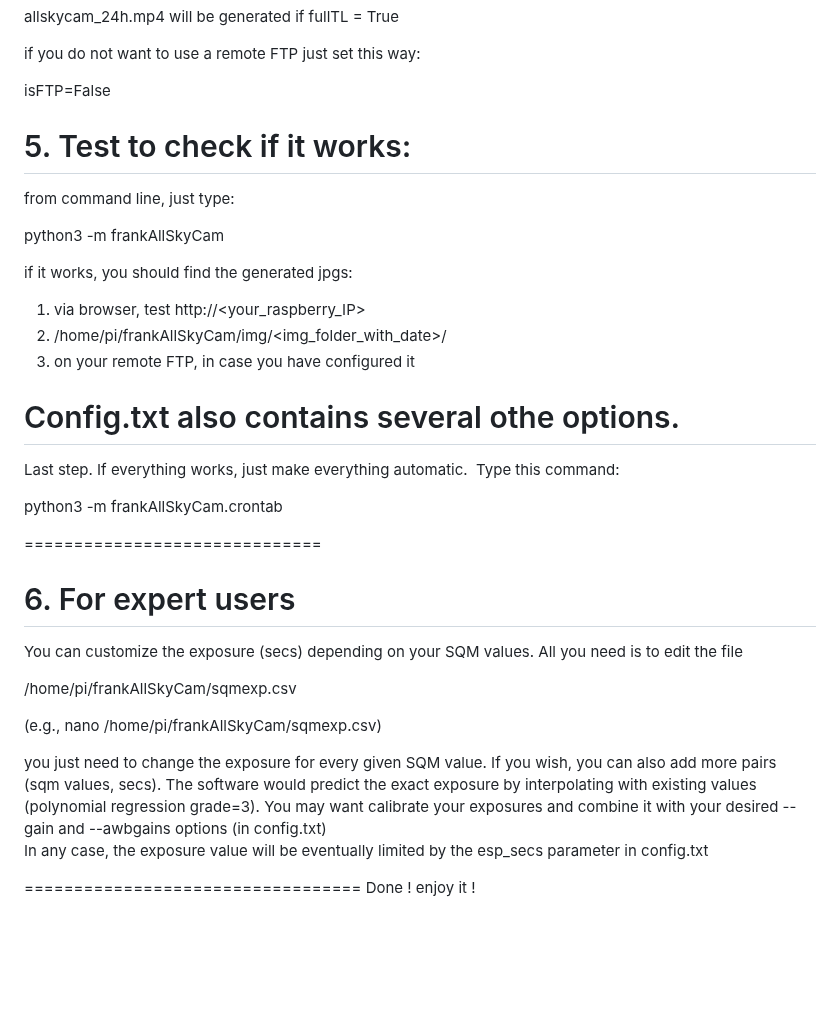
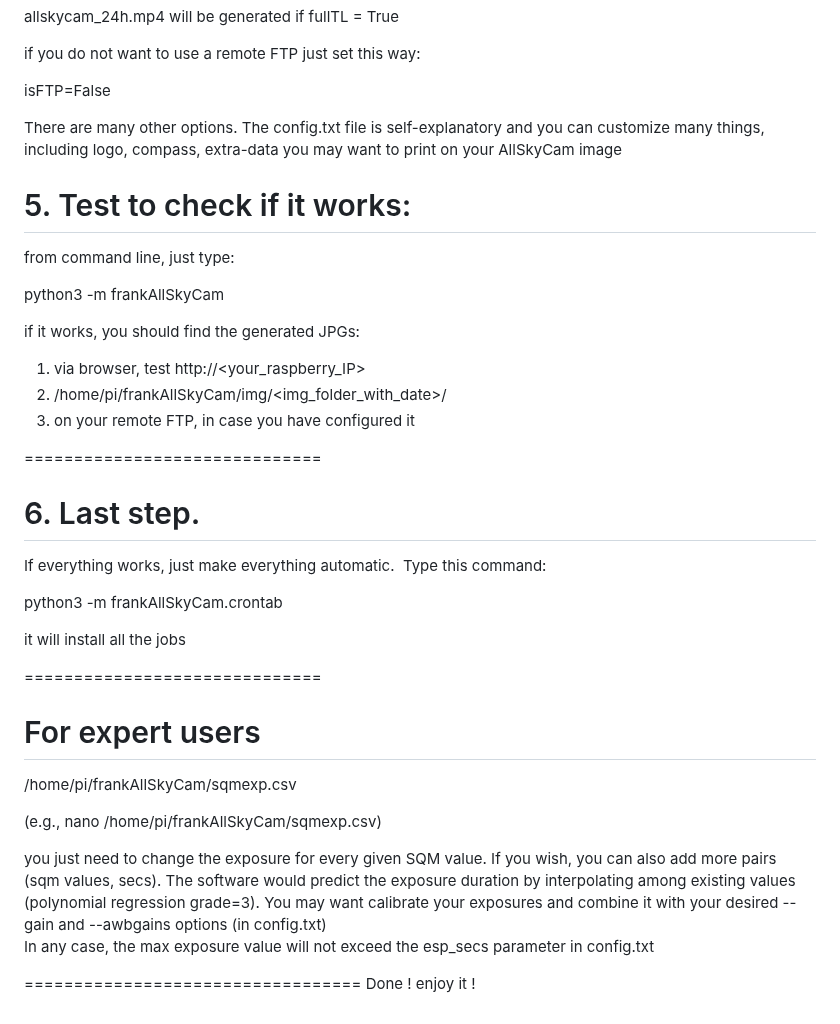
Before and after one commit to sferlix/frankAllSkyCam, a Markdown page: README.md, the part around the change. Rendered like a GitHub page; blank space fills up the shorter version.

```diff
--- a/README.md
+++ b/README.md
@@ -118,6 +118,8 @@ if you do not want to use a remote FTP just set this way:
 
 isFTP=False
 
+There are many other options. The config.txt file is self-explanatory and you can customize many things, including logo, compass, extra-data you may want to print on your AllSkyCam image
+
 
  # 5. Test to check if it works:
 
@@ -125,36 +127,37 @@ from command line, just type:
 
 python3 -m frankAllSkyCam
 
-if it works, you should find the generated jpgs:
+if it works, you should find the generated JPGs:
 
 1. via browser, test http://<your_raspberry_IP>
 2. /home/pi/frankAllSkyCam/img/<img_folder_with_date>/<jpg files>
 3. on your remote FTP, in case you have configured it
 
 
- Config.txt also contains several othe options.
 ==============================
 
-Last step. If everything works, just make everything automatic.
+# 6. Last step.
+
+If everything works, just make everything automatic.
 Type this command:
 
 python3 -m frankAllSkyCam.crontab
 
+it will install all the jobs
+
 ==============================
 
 
-# 6. For expert users
-
-You can customize the exposure (secs) depending on your SQM values. All you need is to edit the file
+# For expert users
 
   /home/pi/frankAllSkyCam/sqmexp.csv
 
   (e.g., nano   /home/pi/frankAllSkyCam/sqmexp.csv)
 
  you just need to change the exposure for every given SQM value. If you wish, you can also add more pairs (sqm values, secs).
- The software would predict the exact exposure by interpolating with existing values (polynomial regression grade=3).
+ The software would predict the exposure duration by interpolating among existing values (polynomial regression grade=3).
  You may want calibrate your exposures and combine it with your desired --gain and --awbgains options (in config.txt)
- In any case, the exposure value will be eventually limited by the esp_secs parameter in config.txt
+ In any case, the max exposure value will not exceed the esp_secs parameter in config.txt
 
  ==================================
 Done !
```
